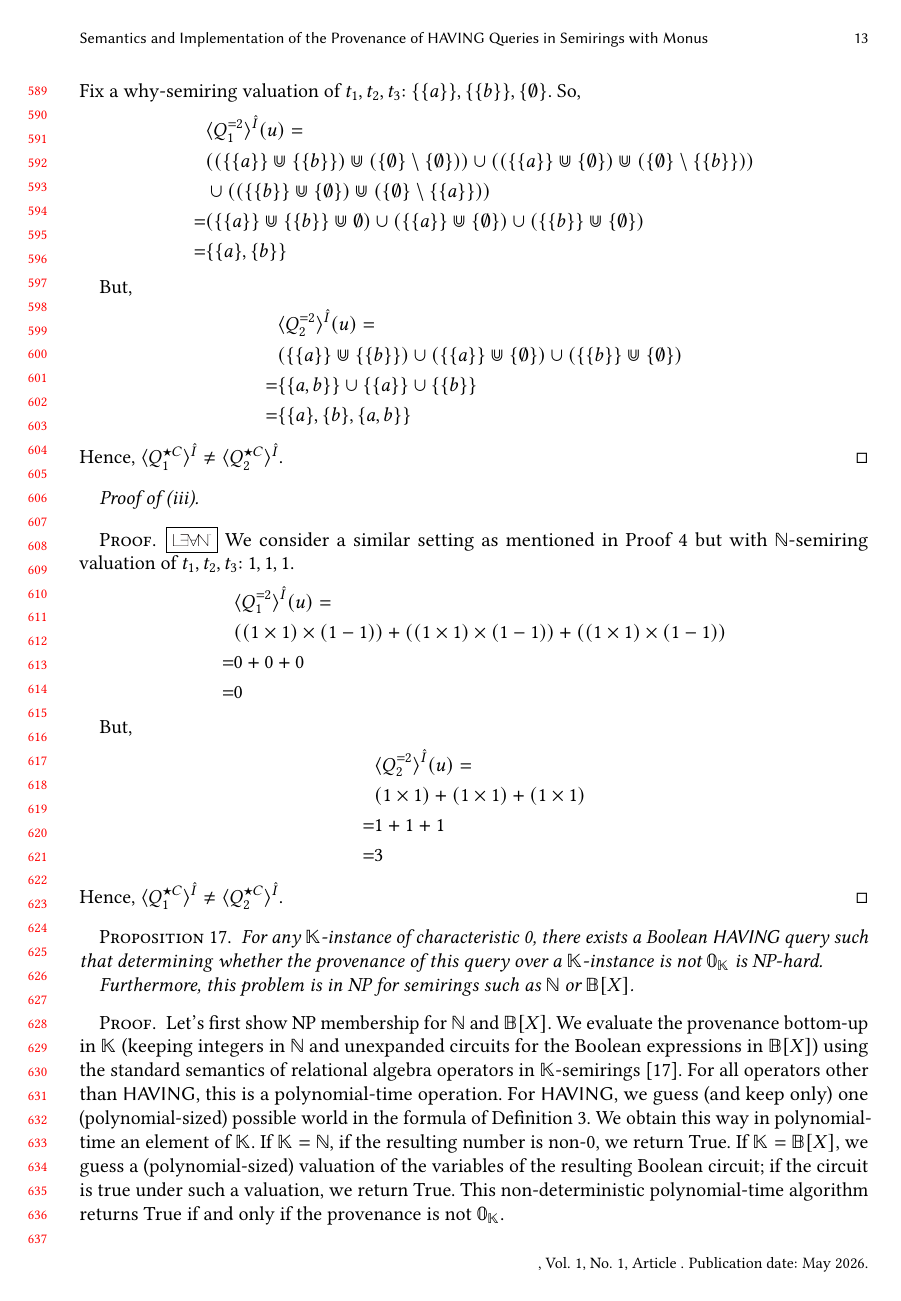
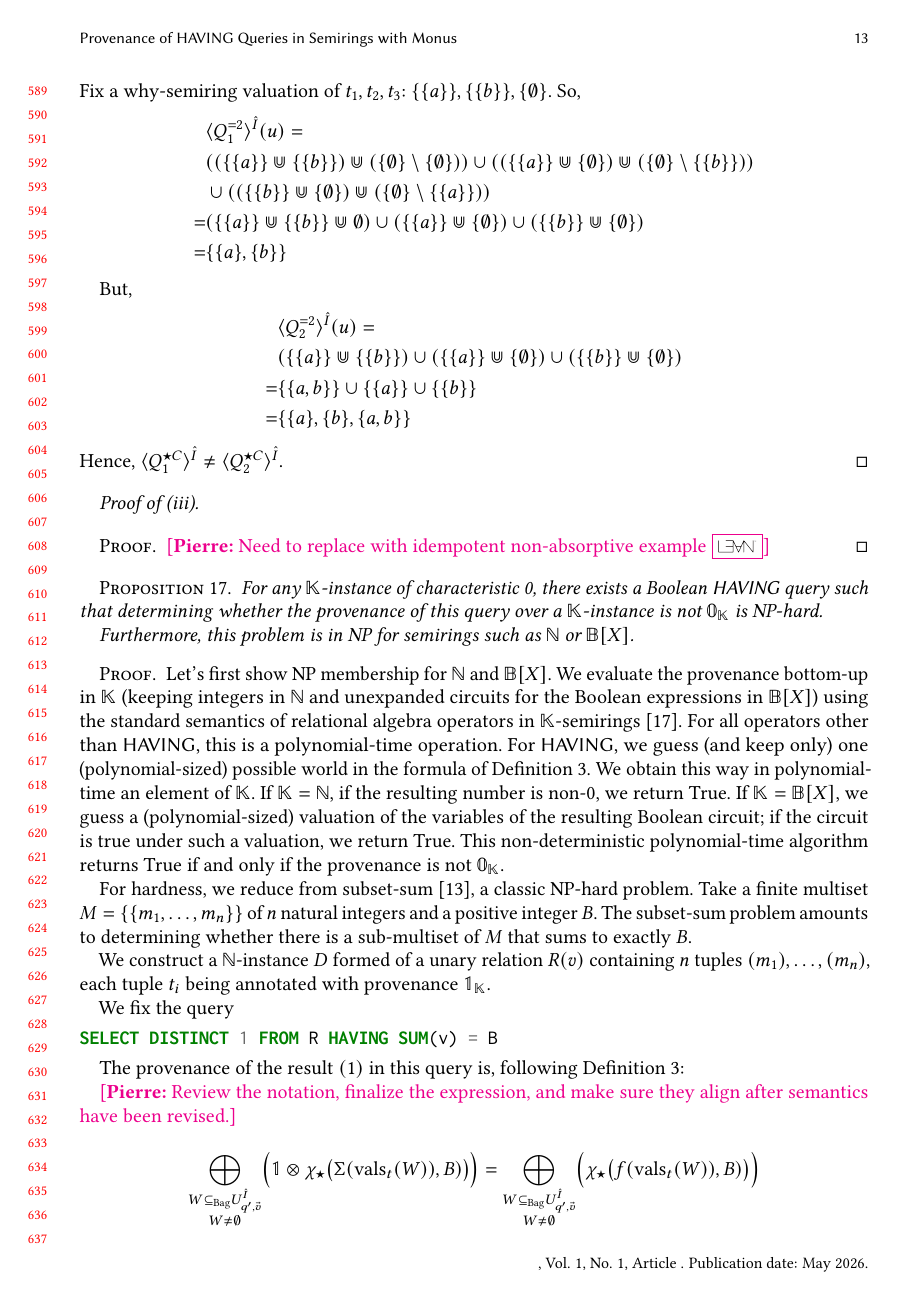
Before and after one commit to pratik2358/provsql_having, a LaTeX paper (main.tex, which reads results.tex): page 13 of 32. Compiled offline with pdfLaTeX.

```diff
--- a/main.tex
+++ b/main.tex
@@ -46,7 +46,7 @@
     #1
   \end{multiline}
 }
-\title{Semantics and Implementation of the Provenance of HAVING Queries in Semirings
+\title{Provenance of HAVING Queries in Semirings
 with Monus}
 
 \renewcommand{\epsilon}{\varepsilon}
--- a/results.tex
+++ b/results.tex
@@ -691,24 +691,26 @@
 
 \paragraph*{Proof of (iii)}
 \begin{proof}
-\lean{Semirings/Nat}{Nat.counterexample_having}
-We consider a similar setting as mentioned in Proof~\ref{proof:proof_2} but with
-$\mathbb{N}$-semiring valuation of $t_1, t_2, t_3$: $1, 1, 1$.
-\begin{align*}
-  &\langle Q^{= 2}_1\rangle^{\hat I}(u)=\\
-  &((1\times 1)\times(1- 1)) + ((1\times 1)\times(1-1)) + ((1\times 1)\times(1-1))\\
-  =& 0 + 0 + 0 \\
-  =& 0
-\end{align*}
-
-But,
-\begin{align*}
-  &\langle Q^{= 2}_2\rangle^{\hat I}(u)=\\
-  &(1\times1)+(1\times 1)+(1\times 1)\\
-  =& 1 + 1 + 1 \\
-  =& 3
-\end{align*}
-Hence, $\langle Q^{\op C}_1\rangle^{\hat I}\neq \langle Q^{\op C}_2\rangle^{\hat I}$.
+  \pierre{Need to replace with idempotent non-absorptive example
+  \lean{Semirings/Tropical}{TropicalR.F_ne_S}}
+%\lean{Semirings/Nat}{Nat.counterexample_having}
+%We consider a similar setting as mentioned in Proof~\ref{proof:proof_2} but with
+%$\mathbb{N}$-semiring valuation of $t_1, t_2, t_3$: $1, 1, 1$.
+%\begin{align*}
+%  &\langle Q^{= 2}_1\rangle^{\hat I}(u)=\\
+%  &((1\times 1)\times(1- 1)) + ((1\times 1)\times(1-1)) + ((1\times 1)\times(1-1))\\
+%  =& 0 + 0 + 0 \\
+%  =& 0
+%\end{align*}
+%
+%But,
+%\begin{align*}
+%  &\langle Q^{= 2}_2\rangle^{\hat I}(u)=\\
+%  &(1\times1)+(1\times 1)+(1\times 1)\\
+%  =& 1 + 1 + 1 \\
+%  =& 3
+%\end{align*}
+%Hence, $\langle Q^{\op C}_1\rangle^{\hat I}\neq \langle Q^{\op C}_2\rangle^{\hat I}$.
 \end{proof}
 
 \begin{proposition}
```
Also changed, not shown: abstract.tex (+2 -2 lines), table_semirings.tex (+5 -4 lines), results.tex (6 more changed lines).
